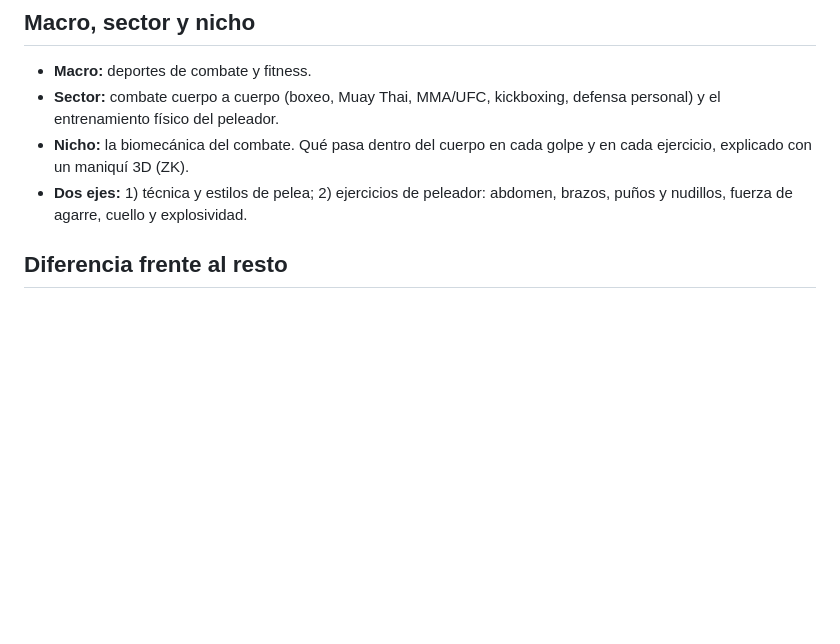
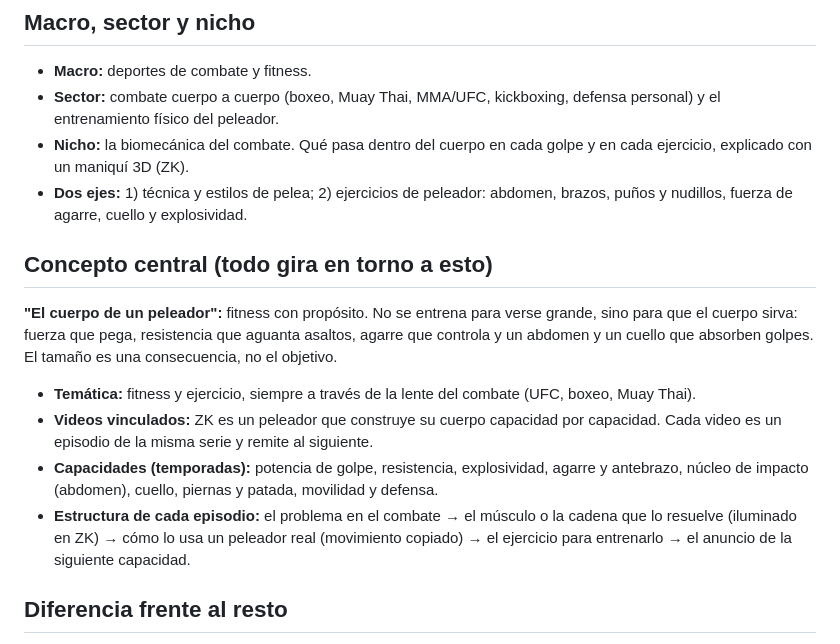
Before and after one commit to estudianteoscar123-eng/oscar-1-editor, a Markdown page: zk/ESTRATEGIA.md, the part around the change. GitHub-like rendering; blank space fills up the shorter version.

Commit message:
ZK: concepto central "el cuerpo de un peleador" y episodios vinculados
Co-Authored-By: Claude Opus 5.5 <noreply@anthropic.com>
Claude-Session: https://claude.ai/code/session_01C6h9by9AGUsVRZ66AngsEX

```diff
--- a/zk/ESTRATEGIA.md
+++ b/zk/ESTRATEGIA.md
@@ -7,6 +7,14 @@ Proyecto separado del resto del canal. Todo lo de ZK (personaje, golpes, guiones
 - **Sector:** combate cuerpo a cuerpo (boxeo, Muay Thai, MMA/UFC, kickboxing, defensa personal) y el entrenamiento físico del peleador.
 - **Nicho:** la biomecánica del combate. Qué pasa dentro del cuerpo en cada golpe y en cada ejercicio, explicado con un maniquí 3D (ZK).
 - **Dos ejes:** 1) técnica y estilos de pelea; 2) ejercicios de peleador: abdomen, brazos, puños y nudillos, fuerza de agarre, cuello y explosividad.
+
+## Concepto central (todo gira en torno a esto)
+**"El cuerpo de un peleador":** fitness con propósito. No se entrena para verse grande, sino para que el cuerpo sirva: fuerza que pega, resistencia que aguanta asaltos, agarre que controla y un abdomen y un cuello que absorben golpes. El tamaño es una consecuencia, no el objetivo.
+
+- **Temática:** fitness y ejercicio, siempre a través de la lente del combate (UFC, boxeo, Muay Thai).
+- **Videos vinculados:** ZK es un peleador que construye su cuerpo capacidad por capacidad. Cada video es un episodio de la misma serie y remite al siguiente.
+- **Capacidades (temporadas):** potencia de golpe, resistencia, explosividad, agarre y antebrazo, núcleo de impacto (abdomen), cuello, piernas y patada, movilidad y defensa.
+- **Estructura de cada episodio:** el problema en el combate → el músculo o la cadena que lo resuelve (iluminado en ZK) → cómo lo usa un peleador real (movimiento copiado) → el ejercicio para entrenarlo → el anuncio de la siguiente capacidad.
 
 ## Diferencia frente al resto
 - **Los demás** enseñan ejercicios ("haz esto para el pecho").
```
